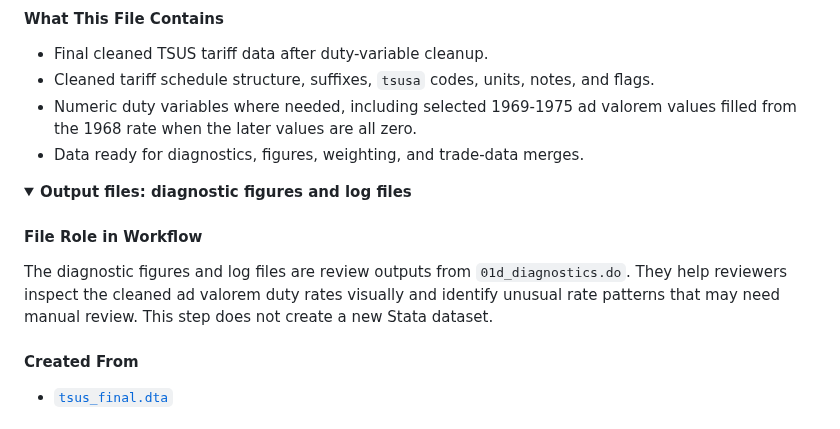
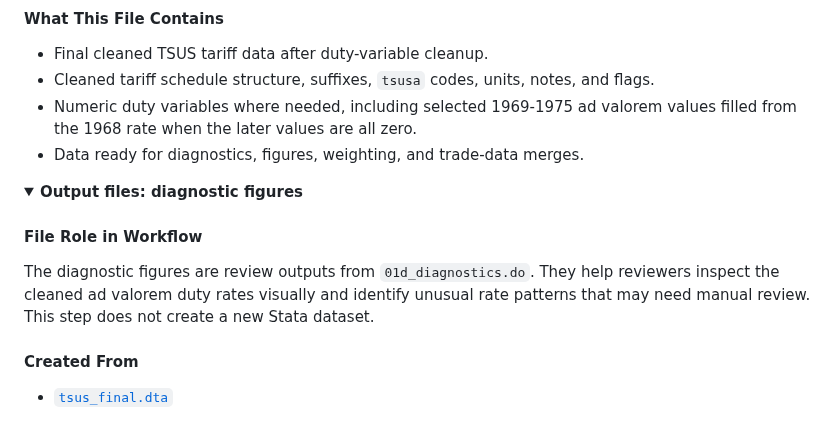
Before and after one commit to Kevinkdy/Sandbox, a Markdown page: dy-analysis-integrated-guide.md, the part around the change. GitHub-like rendering; folded sections open.

Commit message:
Rename diagnostics output section

```diff
--- a/dy-analysis-integrated-guide.md
+++ b/dy-analysis-integrated-guide.md
@@ -856,11 +856,11 @@ log close
 
 
 <details>
-<summary><strong>Output files: diagnostic figures and log files</strong></summary>
+<summary><strong>Output files: diagnostic figures</strong></summary>
 
 #### File Role in Workflow
 
-The diagnostic figures and log files are review outputs from `01d_diagnostics.do`. They help reviewers inspect the cleaned ad valorem duty rates visually and identify unusual rate patterns that may need manual review. This step does not create a new Stata dataset.
+The diagnostic figures are review outputs from `01d_diagnostics.do`. They help reviewers inspect the cleaned ad valorem duty rates visually and identify unusual rate patterns that may need manual review. This step does not create a new Stata dataset.
 
 #### Created From
 
```
